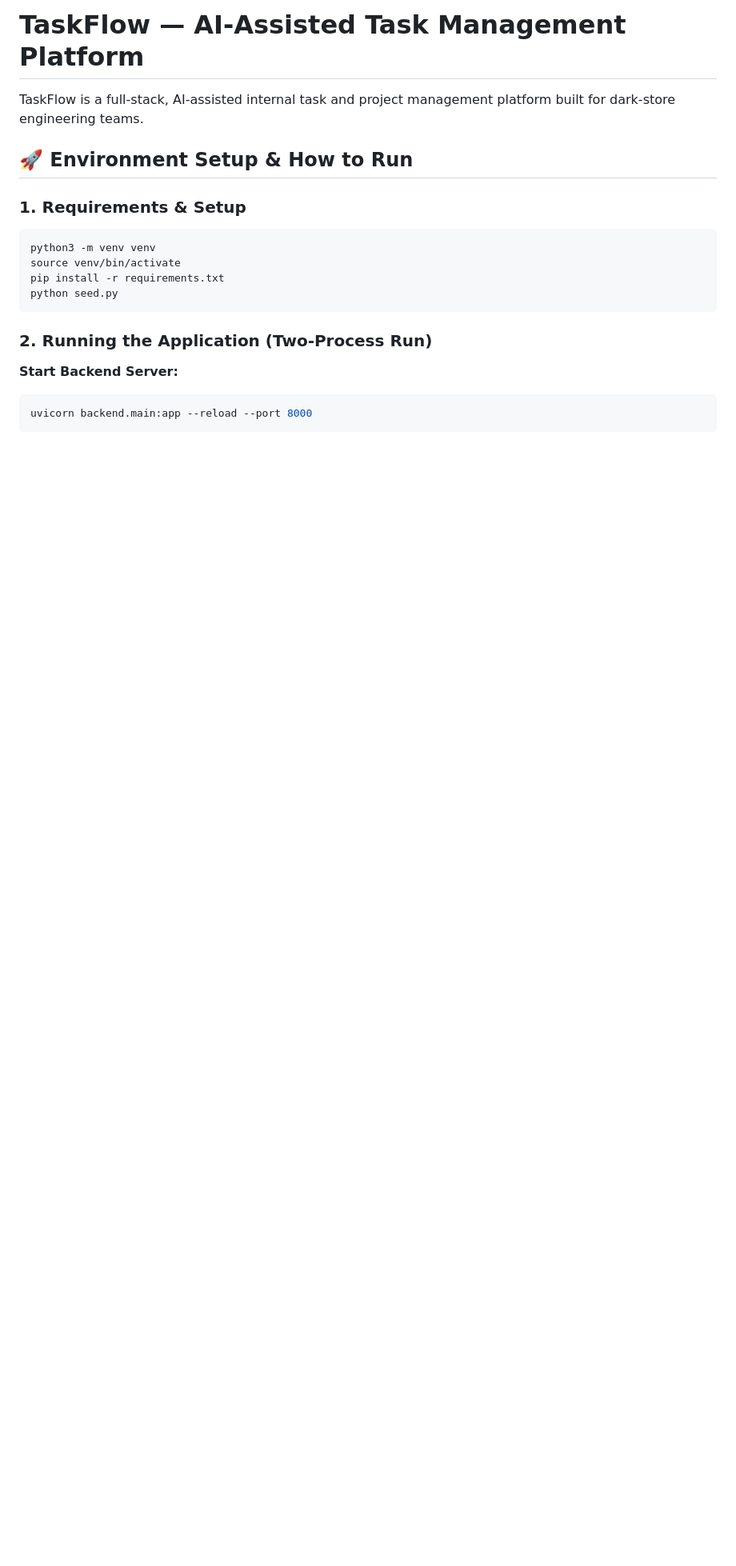
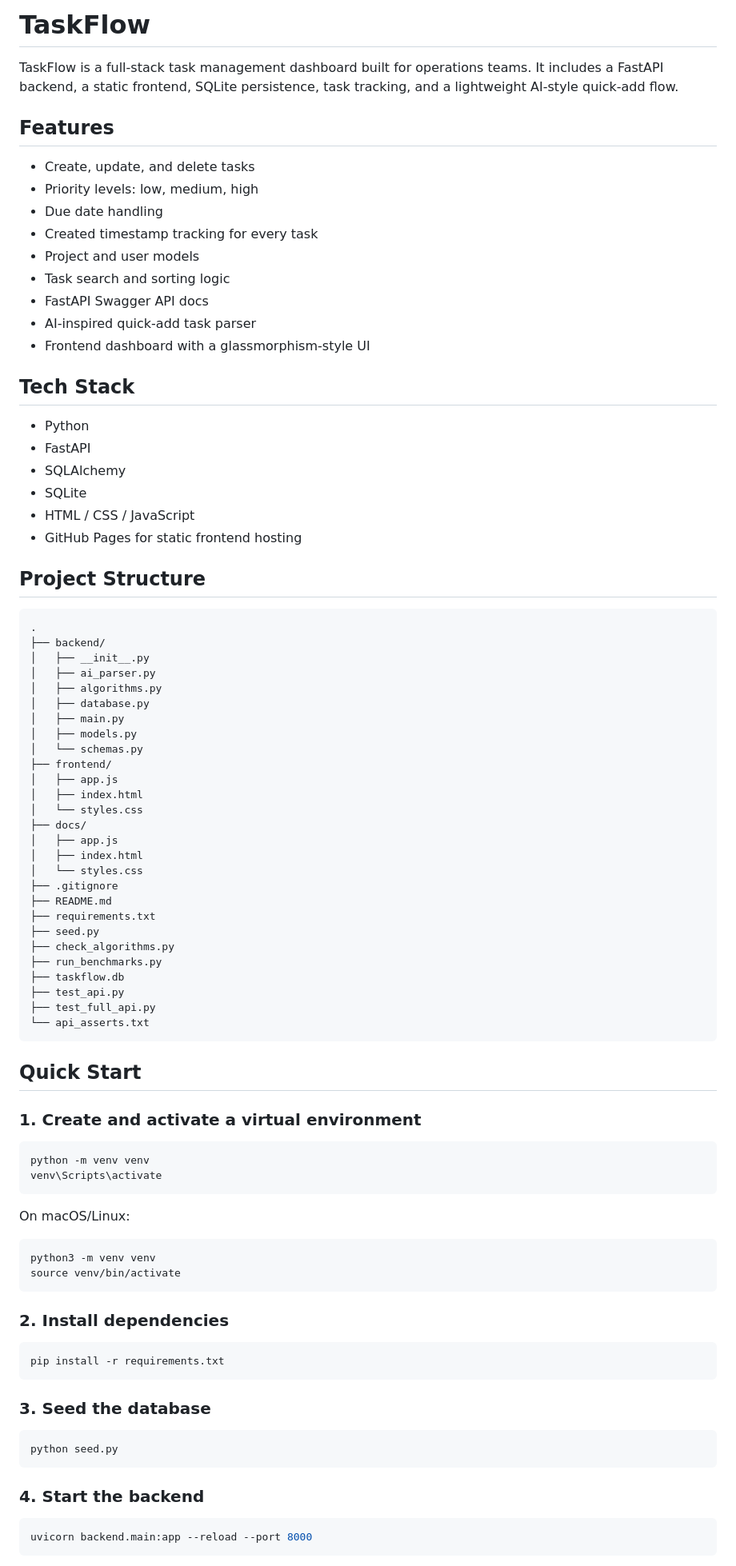
Before and after one commit to Ashish-Yadav10/taskflow-app, a Markdown page: README.md, the part around one of its changes. Shown at 80% size. Rendered like a GitHub page; blank space fills up the shorter version.

````diff
--- a/README.md
+++ b/README.md
@@ -1,20 +1,90 @@
-# TaskFlow — AI-Assisted Task Management Platform
+# TaskFlow
 
-TaskFlow is a full-stack, AI-assisted internal task and project management platform built for dark-store engineering teams.
+TaskFlow is a full-stack task management dashboard built for operations teams. It includes a FastAPI backend, a static frontend, SQLite persistence, task tracking, and a lightweight AI-style quick-add flow.
 
-## 🚀 Environment Setup & How to Run
+## Features
 
-### 1. Requirements & Setup
+- Create, update, and delete tasks
+- Priority levels: low, medium, high
+- Due date handling
+- Created timestamp tracking for every task
+- Project and user models
+- Task search and sorting logic
+- FastAPI Swagger API docs
+- AI-inspired quick-add task parser
+- Frontend dashboard with a glassmorphism-style UI
+
+## Tech Stack
+
+- Python
+- FastAPI
+- SQLAlchemy
+- SQLite
+- HTML / CSS / JavaScript
+- GitHub Pages for static frontend hosting
+
+## Project Structure
+
+```text
+.
+├── backend/
+│   ├── __init__.py
+│   ├── ai_parser.py
+│   ├── algorithms.py
+│   ├── database.py
+│   ├── main.py
+│   ├── models.py
+│   └── schemas.py
+├── frontend/
+│   ├── app.js
+│   ├── index.html
+│   └── styles.css
+├── docs/
+│   ├── app.js
+│   ├── index.html
+│   └── styles.css
+├── .gitignore
+├── README.md
+├── requirements.txt
+├── seed.py
+├── check_algorithms.py
+├── run_benchmarks.py
+├── taskflow.db
+├── test_api.py
+├── test_full_api.py
+└── api_asserts.txt
+```
+
+## Quick Start
+
+### 1. Create and activate a virtual environment
+
+```bash
+python -m venv venv
+venv\Scripts\activate
+```
+
+On macOS/Linux:
+
 ```bash
 python3 -m venv venv
 source venv/bin/activate
+```
+
+### 2. Install dependencies
+
+```bash
 pip install -r requirements.txt
+```
+
+### 3. Seed the database
+
+```bash
 python seed.py
 ```
 
-### 2. Running the Application (Two-Process Run)
+### 4. Start the backend
 
-**Start Backend Server:**
 ```bash
 uvicorn backend.main:app --reload --port 8000
 ```
````
Also changed, not shown: other parts of README.md (+73 -141 lines).
